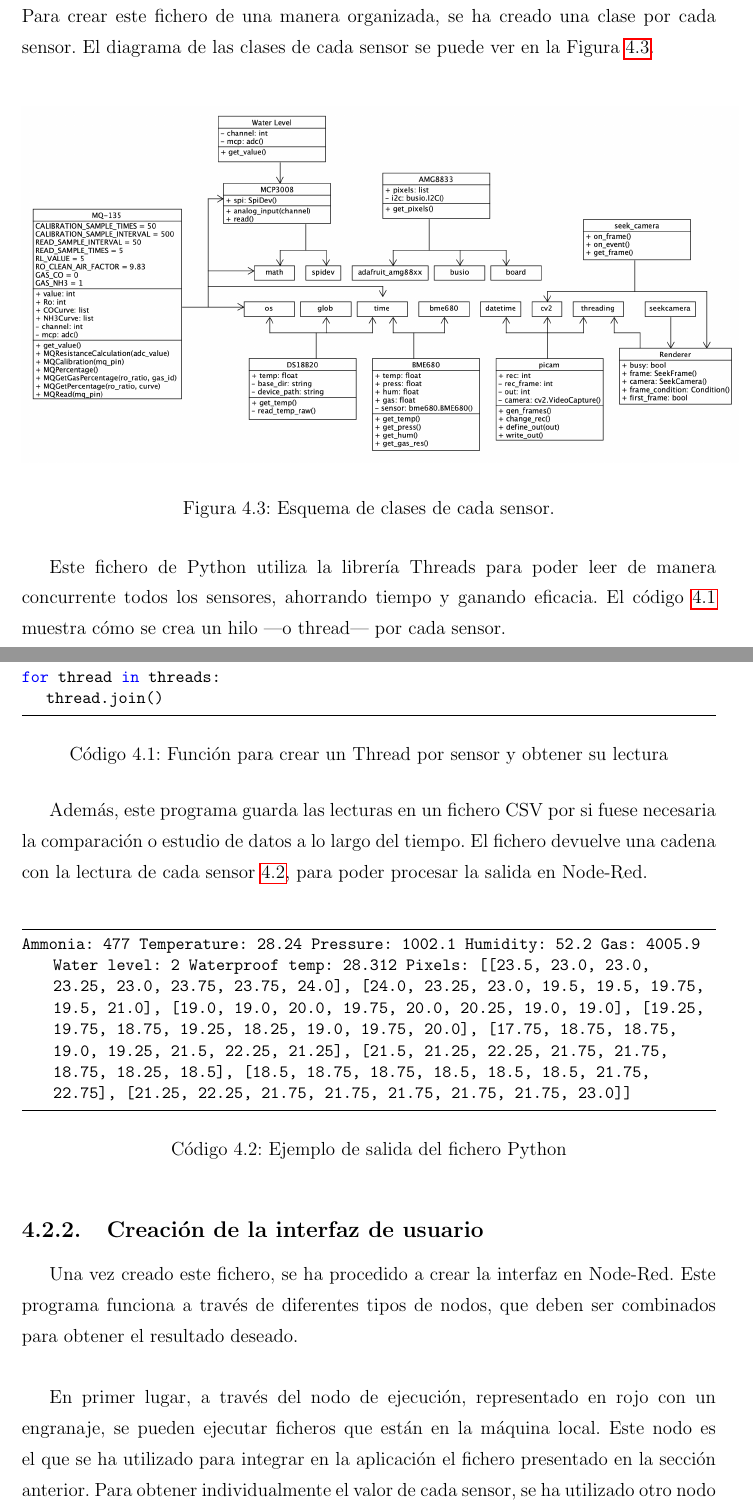
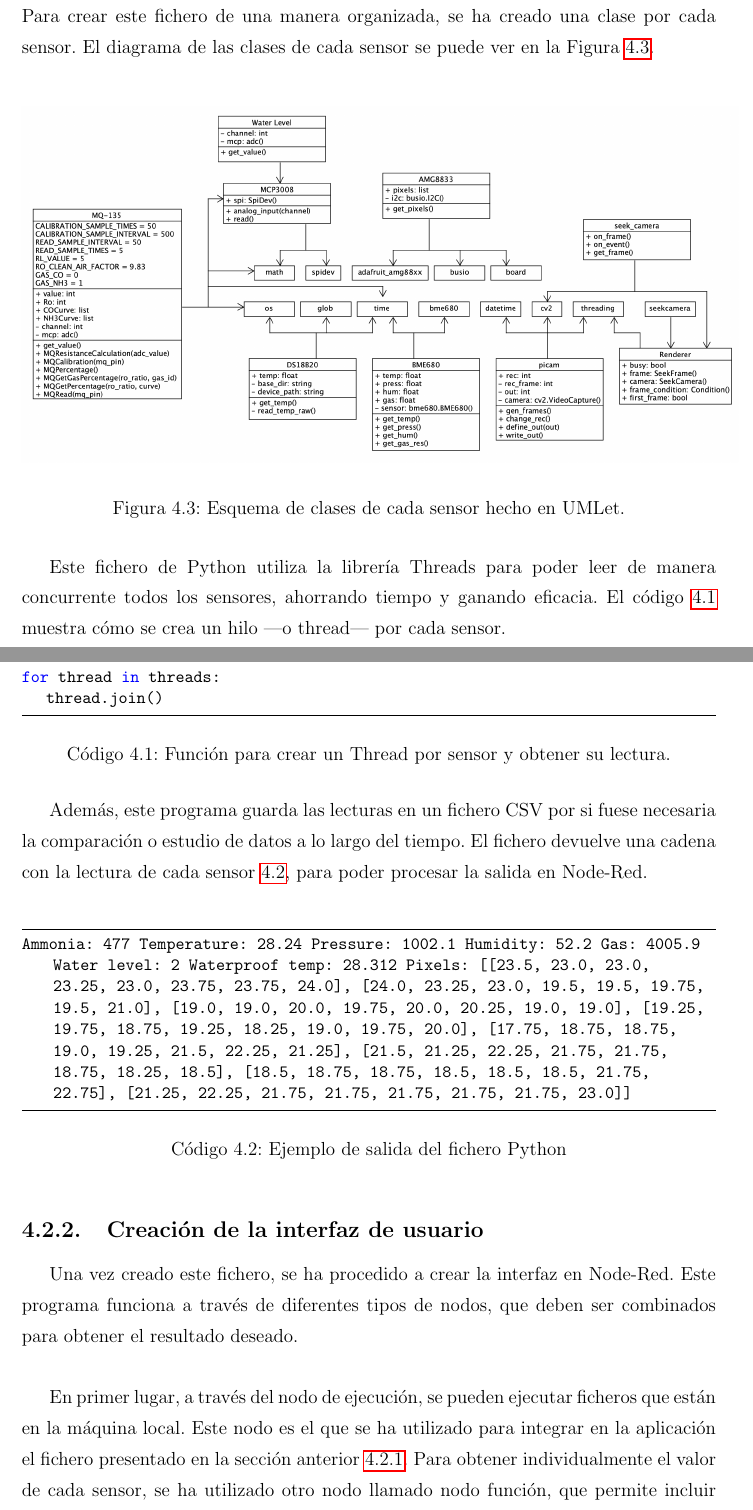
Before and after one commit to RoboticsURJC/tfg-icebollada, a LaTeX book (memoria/plantilla-latex-tfg-tfm/memoria.tex, which reads memoria/plantilla-latex-tfg-tfm/capitulos/capitulo4.tex): two parts of pages 44 and 45 of 55, joined at a grey line, cut so that both start at the same text. Compiled offline with pdfLaTeX.

Commit message:
changes on chapter 4

```diff
--- a/memoria/plantilla-latex-tfg-tfm/capitulos/capitulo4.tex
+++ b/memoria/plantilla-latex-tfg-tfm/capitulos/capitulo4.tex
@@ -71,7 +72,7 @@ Para poder mostrar todos los sensores en tiempo real en Node-Red, ha sido necesa
   \begin{center}
     \includegraphics[width=16cm]{figs/umlet}
   \end{center}
-  \caption{Esquema de clases de cada sensor.}
+  \caption{Esquema de clases de cada sensor hecho en UMLet.}
   \label{fig:umlet}
 \end{figure}
 
@@ -88,7 +89,7 @@ for func in [x.ammo, x.bme, x.pix, x.lev, x.water_t]:
 for thread in threads:
 	thread.join()
 \end{lstlisting}
-\caption[Función para crear un Thread por sensor y obtener su lectura]{Función para crear un Thread por sensor y obtener su lectura}
+\caption[Función para crear un Thread por sensor y obtener su lectura.]{Función para crear un Thread por sensor y obtener su lectura.}
 \label{cod:threads}
 \end{code}
 
@@ -104,7 +105,7 @@ Ammonia: 477 Temperature: 28.24  Pressure: 1002.1 Humidity: 52.2 Gas: 4005.9 Wat
 \subsection{Creación de la interfaz de usuario}
 Una vez creado este fichero, se ha procedido a crear la interfaz en Node-Red. Este programa funciona a través de diferentes tipos de nodos, que deben ser combinados para obtener el resultado deseado.\\
 
-En primer lugar, a través del nodo de ejecución, representado en rojo con un engranaje, se pueden ejecutar ficheros que están en la máquina local. Este nodo es el que se ha utilizado para integrar en la aplicación el fichero presentado en la sección anterior. Para obtener individualmente el valor de cada sensor, se ha utilizado otro nodo llamado nodo función, que permite incluir código directamente en Node-Red. Este nodo se ha utilizado para extraer de la salida del nodo ejecución el valor de interés. Con estos dos nodos algunos sensores han estado listos para mostrar los valores en la interfaz de usuario (IU), por lo que solo ha sido necesario añadir el widget más adecuado para cada caso a través del nodo pertinente. Este ha sido el caso de los sensores MQ-135 \ref{fig:mq_of}, BME680 \ref{fig:bme_of} (en el caso de temperatura, presión y humedad) y DS18B20 \ref{fig:ds_of}.\\
+En primer lugar, a través del nodo de ejecución, se pueden ejecutar ficheros que están en la máquina local. Este nodo es el que se ha utilizado para integrar en la aplicación el fichero presentado en la sección anterior \ref{sec:ficheropython}. Para obtener individualmente el valor de cada sensor, se ha utilizado otro nodo llamado nodo función, que permite incluir código directamente en Node-Red. Este nodo se ha utilizado para extraer de la salida del nodo ejecución el valor de interés. Con estos dos nodos algunos sensores han estado listos para mostrar los valores en la interfaz de usuario (IU), por lo que solo ha sido necesario añadir el widget más adecuado para cada caso a través del nodo pertinente. Este ha sido el caso de los sensores MQ-135 \ref{fig:mq_of}, BME680 \ref{fig:bme_of} (en el caso de temperatura, presión y humedad) y DS18B20 \ref{fig:ds_of}.\\
 
 En el caso de los otros sensores han sido necesarios otros cambios para obtener el resultado adecuado:
 \begin{itemize}
```
Also changed, not shown: memoria/plantilla-latex-tfg-tfm/capitulos/capitulo4.tex (3 more changed lines).
